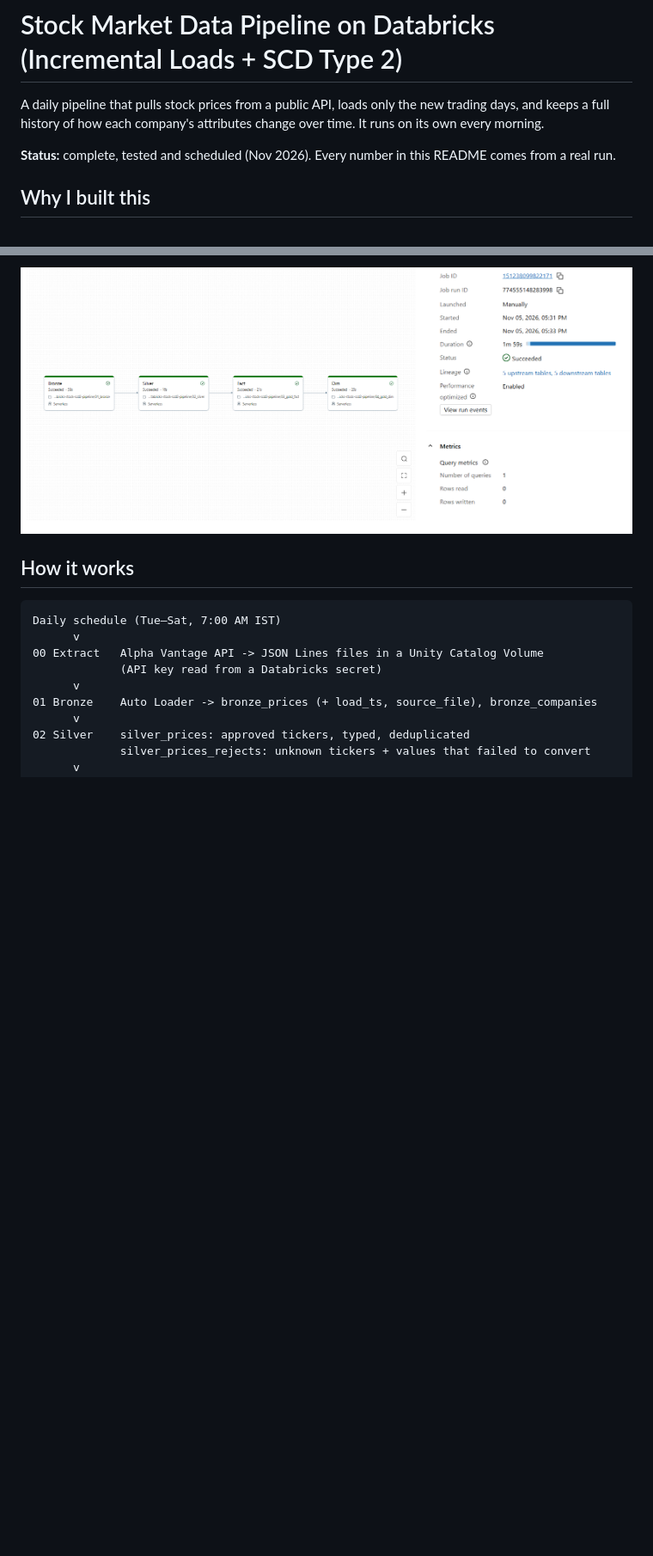
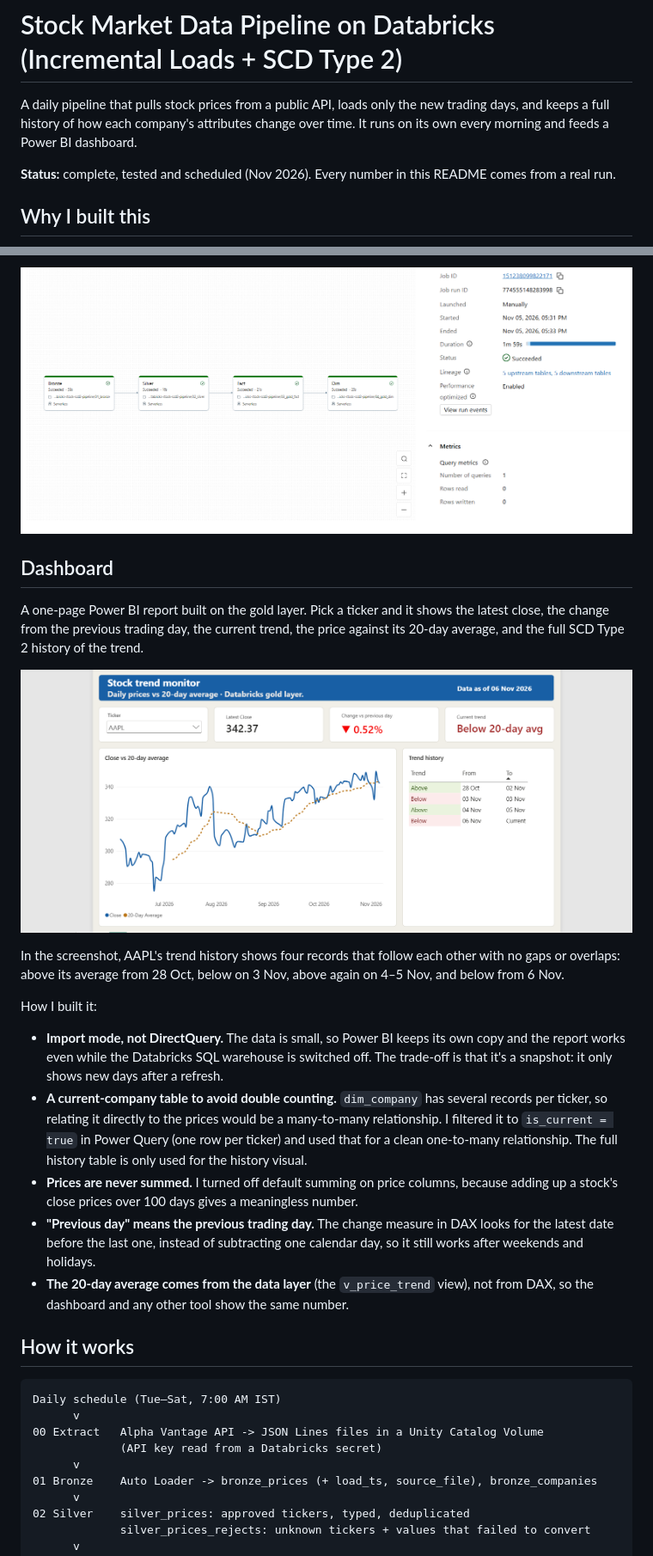
Before and after one commit to Daishik4/databricks-stock-scd2-pipeline, a Markdown page: README.md, 2 parts joined by grey strips. Shown at 86% size. GitHub-like rendering; pictures changed too: docs/dashboard.png (added); blank space fills up the shorter version.

Commit message:
Add Power BI dashboard and README dashboard section

```diff
--- a/README.md
+++ b/README.md
@@ -1,6 +1,6 @@
 # Stock Market Data Pipeline on Databricks (Incremental Loads + SCD Type 2)
 
-A daily pipeline that pulls stock prices from a public API, loads only the new trading days, and keeps a full history of how each company's attributes change over time. It runs on its own every morning.
+A daily pipeline that pulls stock prices from a public API, loads only the new trading days, and keeps a full history of how each company's attributes change over time. It runs on its own every morning and feeds a Power BI dashboard.
 
 **Status:** complete, tested and scheduled (Nov 2026). Every number in this README comes from a real run.
 
@@ -36,6 +36,22 @@ This project is my attempt to solve both of those properly.
 | Bad input is blocked | Tickers that aren't in my company list go to a rejects table instead of the clean data (tested with a fake ticker) |
 
 ![Databricks Job run](docs/job_run.png)
+
+## Dashboard
+
+A one-page Power BI report built on the gold layer. Pick a ticker and it shows the latest close, the change from the previous trading day, the current trend, the price against its 20-day average, and the full SCD Type 2 history of the trend.
+
+![Power BI dashboard](docs/dashboard.png)
+
+In the screenshot, AAPL's trend history shows four records that follow each other with no gaps or overlaps: above its average from 28 Oct, below on 3 Nov, above again on 4–5 Nov, and below from 6 Nov.
+
+How I built it:
+
+- **Import mode, not DirectQuery.** The data is small, so Power BI keeps its own copy and the report works even while the Databricks SQL warehouse is switched off. The trade-off is that it's a snapshot: it only shows new days after a refresh.
+- **A current-company table to avoid double counting.** `dim_company` has several records per ticker, so relating it directly to the prices would be a many-to-many relationship. I filtered it to `is_current = true` in Power Query (one row per ticker) and used that for a clean one-to-many relationship. The full history table is only used for the history visual.
+- **Prices are never summed.** I turned off default summing on price columns, because adding up a stock's close prices over 100 days gives a meaningless number.
+- **"Previous day" means the previous trading day.** The change measure in DAX looks for the latest date before the last one, instead of subtracting one calendar day, so it still works after weekends and holidays.
+- **The 20-day average comes from the data layer** (the `v_price_trend` view), not from DAX, so the dashboard and any other tool show the same number.
 
 ## How it works
 
```
Also changed, not shown: other parts of README.md (+5 -2 lines), docs/Schedule_job_pipeline.png (added), 1 other file.
